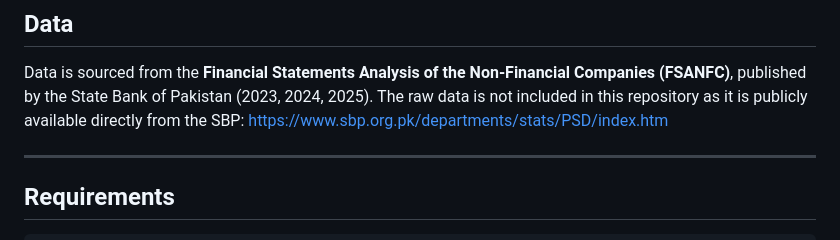
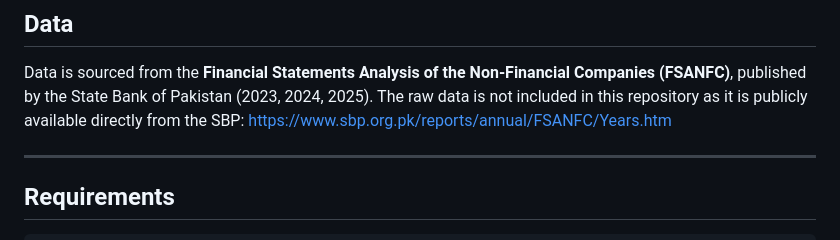
Before and after one commit to Namalbba22/PSX-Multistage-Distress-Prediction-ML-XAI, a Markdown page: README.md, the part around the change. Rendered like a GitHub page.

```diff
--- a/README.md
+++ b/README.md
@@ -38,7 +38,7 @@ Data is sourced from the **Financial Statements Analysis of the
 Non-Financial Companies (FSANFC)**, published by the State Bank of
 Pakistan (2023, 2024, 2025). The raw data is not included in this
 repository as it is publicly available directly from the SBP:
-https://www.sbp.org.pk/departments/stats/PSD/index.htm
+https://www.sbp.org.pk/reports/annual/FSANFC/Years.htm
 
 ---
 
```
